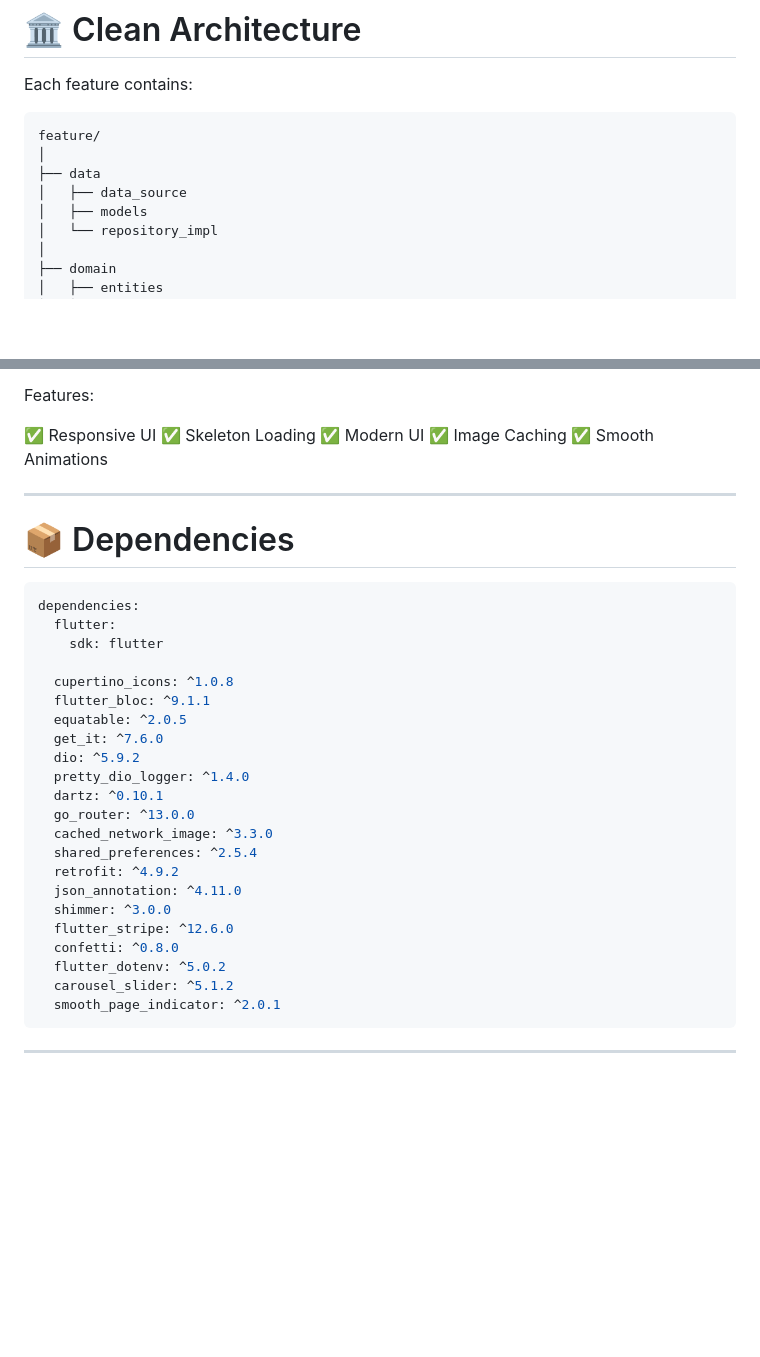
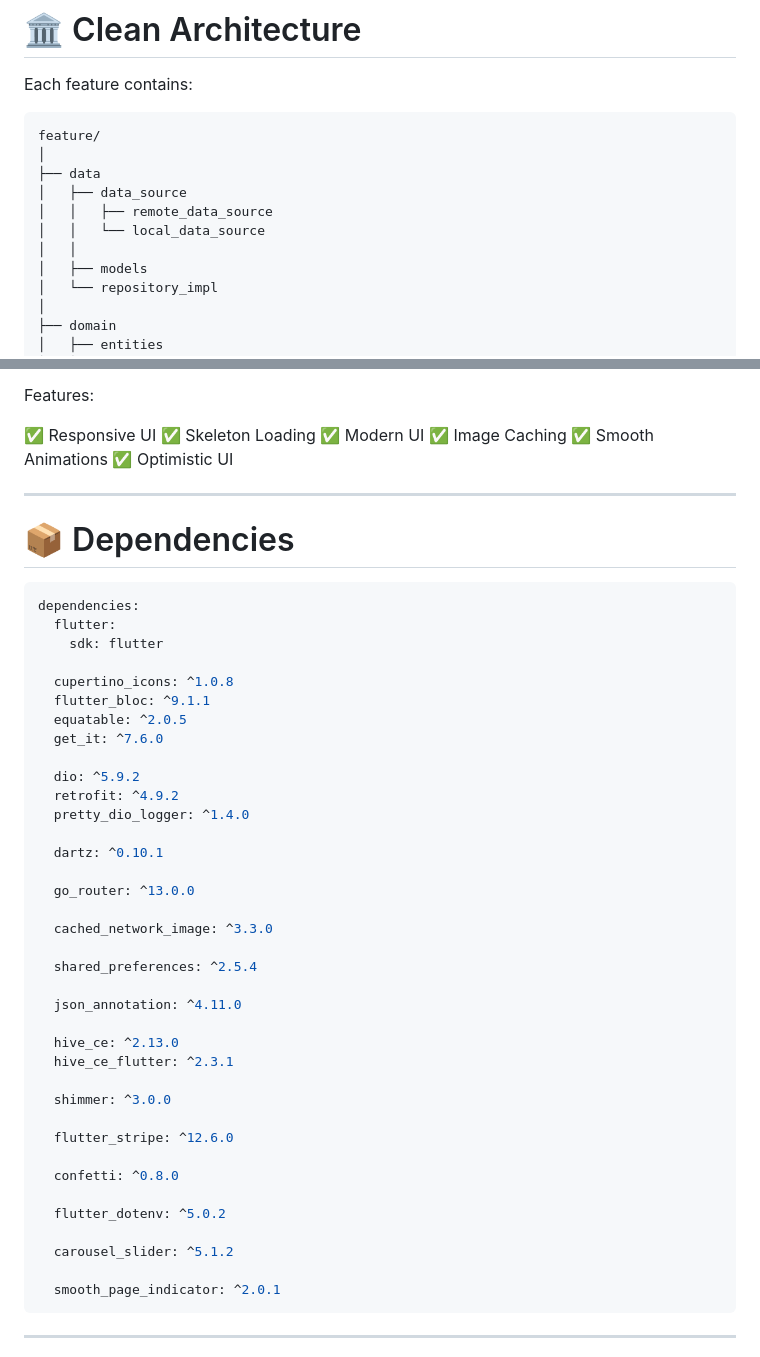
Before and after one commit to QassemAbied/my_store, a Markdown page: README.md, 2 parts joined by grey strips. Rendered like a GitHub page; blank space fills up the shorter version.

````diff
--- a/README.md
+++ b/README.md
@@ -80,6 +84,9 @@ feature/
 │
 ├── data
 │   ├── data_source
+│   │   ├── remote_data_source
+│   │   └── local_data_source
+│   │
 │   ├── models
 │   └── repository_impl
 │
@@ -153,6 +218,7 @@ Features:
 ✅ Modern UI
 ✅ Image Caching
 ✅ Smooth Animations
+✅ Optimistic UI
 
 ---
 
@@ -167,19 +233,34 @@ dependencies:
   flutter_bloc: ^9.1.1
   equatable: ^2.0.5
   get_it: ^7.6.0
+
   dio: ^5.9.2
+  retrofit: ^4.9.2
   pretty_dio_logger: ^1.4.0
+
   dartz: ^0.10.1
+
   go_router: ^13.0.0
+
   cached_network_image: ^3.3.0
+
   shared_preferences: ^2.5.4
-  retrofit: ^4.9.2
+
   json_annotation: ^4.11.0
+
+  hive_ce: ^2.13.0
+  hive_ce_flutter: ^2.3.1
+
   shimmer: ^3.0.0
+
   flutter_stripe: ^12.6.0
+
   confetti: ^0.8.0
+
   flutter_dotenv: ^5.0.2
+
   carousel_slider: ^5.1.2
+
   smooth_page_indicator: ^2.0.1
 ```
 
````
Also changed, not shown: other parts of README.md (+95 -20 lines).
